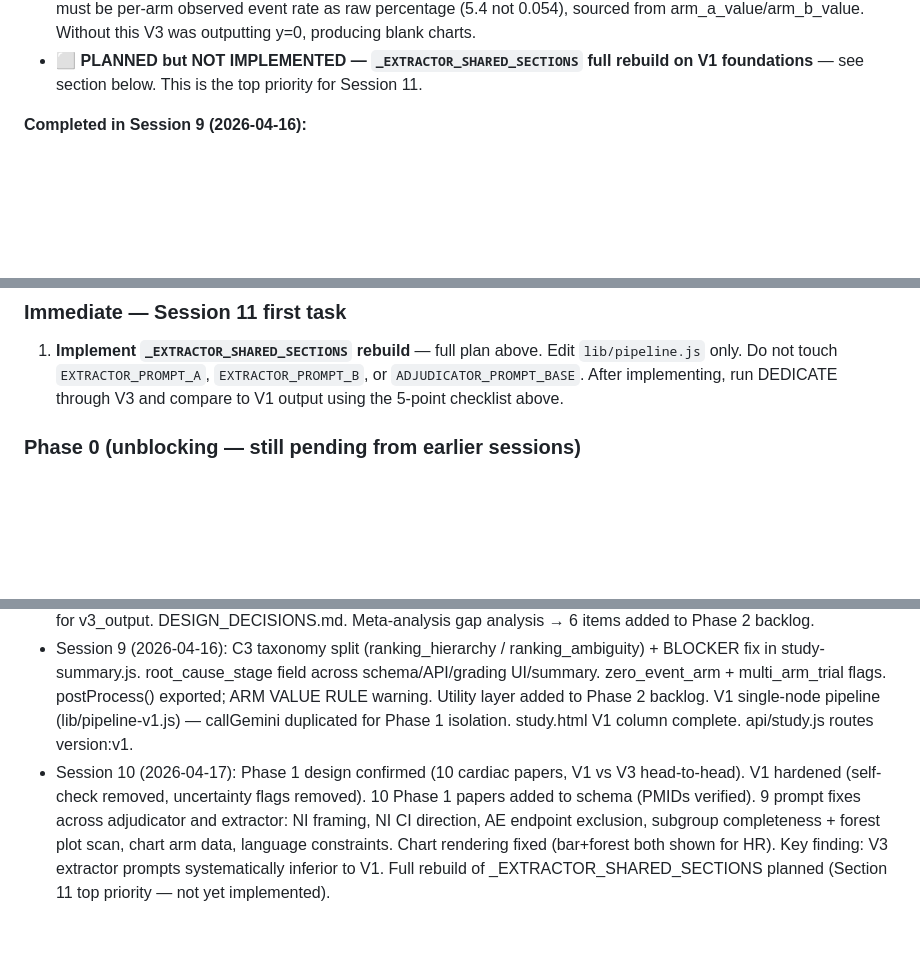
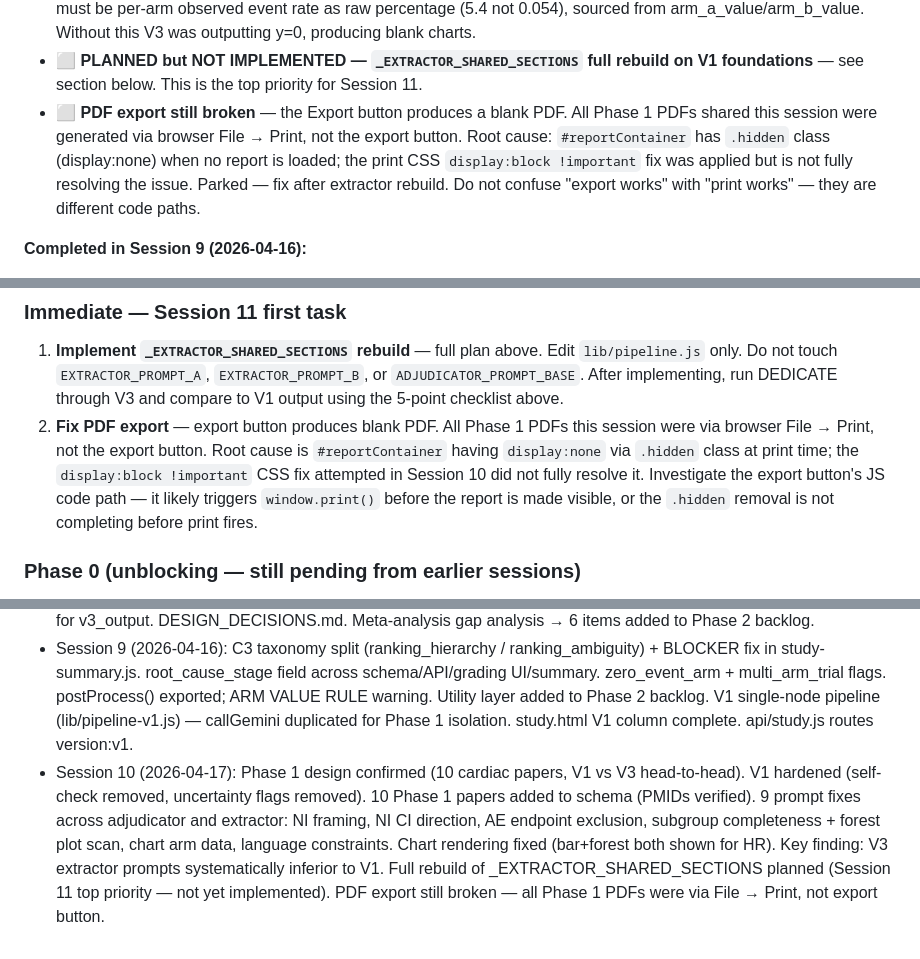
Before and after one commit to rahman-medical-services/Outcome_Logic, a Markdown page: docs/HANDOVER.md, 3 parts joined by grey strips. Rendered like a GitHub page; blank space fills up the shorter version.

Commit message:
Add PDF export bug to handover — export button still blank, print workaround used
Co-Authored-By: Claude Sonnet 4.6 <noreply@anthropic.com>

```diff
--- a/docs/HANDOVER.md
+++ b/docs/HANDOVER.md
@@ -58,6 +58,7 @@ The schema was rewritten in Session 8 to fix critical bugs. The Supabase instanc
 - ✅ **Chart rendering fixed** (`public/index.html`, `renderEndpoint`): bar chart now shown first when per-arm event rate data exists, forest plot shown below when HR/OR/RR effect measure present. Previous behaviour: HR endpoints routed to forest-plot-only, hiding bar chart entirely. V1 produced bar+forest because it always populates arm values; V3 was showing neither.
 - ✅ **Adjudicator chart data instruction** (`ADJUDICATOR_PROMPT_BASE` schema comment): `arms[].data_points[].y` must be per-arm observed event rate as raw percentage (5.4 not 0.054), sourced from arm_a_value/arm_b_value. Without this V3 was outputting y=0, producing blank charts.
 - ⬜ **PLANNED but NOT IMPLEMENTED — `_EXTRACTOR_SHARED_SECTIONS` full rebuild on V1 foundations** — see section below. This is the top priority for Session 11.
+- ⬜ **PDF export still broken** — the Export button produces a blank PDF. All Phase 1 PDFs shared this session were generated via browser File → Print, not the export button. Root cause: `#reportContainer` has `.hidden` class (display:none) when no report is loaded; the print CSS `display:block !important` fix was applied but is not fully resolving the issue. Parked — fix after extractor rebuild. Do not confuse "export works" with "print works" — they are different code paths.
 
 **Completed in Session 9 (2026-04-16):**
 - ✅ **Error taxonomy C3 split** — `ranking_failure` (C3) split into `ranking_hierarchy` (C3a: extraction picks wrong position in known hierarchy, e.g. co-primary vs secondary) and `ranking_ambiguity` (C3b: true tie between reported values, right level but wrong pick). `docs/ERROR_TAXONOMY.md` updated. `pilot.html`, `api/study-grade.js`, `supabase/schema-study.sql`, `api/study-summary.js` all updated. BLOCKER fixed: study-summary.js was silently dropping all C3 grades — both the `error_taxonomy_dist` initialiser and the `categories` array had `ranking_failure` and neither had the split names.
@@ -244,6 +245,7 @@ Run DEDICATE through V3 and compare to V1. Check:
 
 ### Immediate — Session 11 first task
 1. **Implement `_EXTRACTOR_SHARED_SECTIONS` rebuild** — full plan above. Edit `lib/pipeline.js` only. Do not touch `EXTRACTOR_PROMPT_A`, `EXTRACTOR_PROMPT_B`, or `ADJUDICATOR_PROMPT_BASE`. After implementing, run DEDICATE through V3 and compare to V1 output using the 5-point checklist above.
+2. **Fix PDF export** — export button produces blank PDF. All Phase 1 PDFs this session were via browser File → Print, not the export button. Root cause is `#reportContainer` having `display:none` via `.hidden` class at print time; the `display:block !important` CSS fix attempted in Session 10 did not fully resolve it. Investigate the export button's JS code path — it likely triggers `window.print()` before the report is made visible, or the `.hidden` removal is not completing before print fires.
 
 ### Phase 0 (unblocking — still pending from earlier sessions)
 2. **Deploy `supabase/schema-study.sql`** — Dashboard → SQL Editor → paste file → Run. DROP TABLE statements at top clear existing data (acceptable).
@@ -280,4 +282,4 @@ Both extractors now use different model families (Gemini + OpenAI). Correlated e
 - Session 7 (2026-04-15): Adjudicator anti-bias rule (no preference for extreme effects or abstract prominence), Phase 0 clarified as V3-only (V1 deferred to Phase 1), ERROR_TAXONOMY.md (7-class system), pilot.html consistency gate (blocking, dynamic from effect_measure, pre-marks Fail on incoherence), taxonomy dropdown updated to 7-class, pilot-summary.html CSV + api/study-summary.js updated to 7-class taxonomy
 - Session 8 (2026-04-15): All 10 pilot PMIDs verified (was AI-generated/wrong). Schema/API alignment (study_outputs→extractions, output_id→extraction_id, 7-class taxonomy CHECK, reference_standard_value, UNIQUE fix). Batch PDF upload with fuzzy pilot-paper matching (study.html). pilot.html endpoint bugs fixed. study.js v2 fallback for v3_output. DESIGN_DECISIONS.md. Meta-analysis gap analysis → 6 items added to Phase 2 backlog.
 - Session 9 (2026-04-16): C3 taxonomy split (ranking_hierarchy / ranking_ambiguity) + BLOCKER fix in study-summary.js. root_cause_stage field across schema/API/grading UI/summary. zero_event_arm + multi_arm_trial flags. postProcess() exported; ARM VALUE RULE warning. Utility layer added to Phase 2 backlog. V1 single-node pipeline (lib/pipeline-v1.js) — callGemini duplicated for Phase 1 isolation. study.html V1 column complete. api/study.js routes version:v1.
-- Session 10 (2026-04-17): Phase 1 design confirmed (10 cardiac papers, V1 vs V3 head-to-head). V1 hardened (self-check removed, uncertainty flags removed). 10 Phase 1 papers added to schema (PMIDs verified). 9 prompt fixes across adjudicator and extractor: NI framing, NI CI direction, AE endpoint exclusion, subgroup completeness + forest plot scan, chart arm data, language constraints. Chart rendering fixed (bar+forest both shown for HR). Key finding: V3 extractor prompts systematically inferior to V1. Full rebuild of _EXTRACTOR_SHARED_SECTIONS planned (Section 11 top priority — not yet implemented).
+- Session 10 (2026-04-17): Phase 1 design confirmed (10 cardiac papers, V1 vs V3 head-to-head). V1 hardened (self-check removed, uncertainty flags removed). 10 Phase 1 papers added to schema (PMIDs verified). 9 prompt fixes across adjudicator and extractor: NI framing, NI CI direction, AE endpoint exclusion, subgroup completeness + forest plot scan, chart arm data, language constraints. Chart rendering fixed (bar+forest both shown for HR). Key finding: V3 extractor prompts systematically inferior to V1. Full rebuild of _EXTRACTOR_SHARED_SECTIONS planned (Session 11 top priority — not yet implemented). PDF export still broken — all Phase 1 PDFs were via File → Print, not export button.
```
